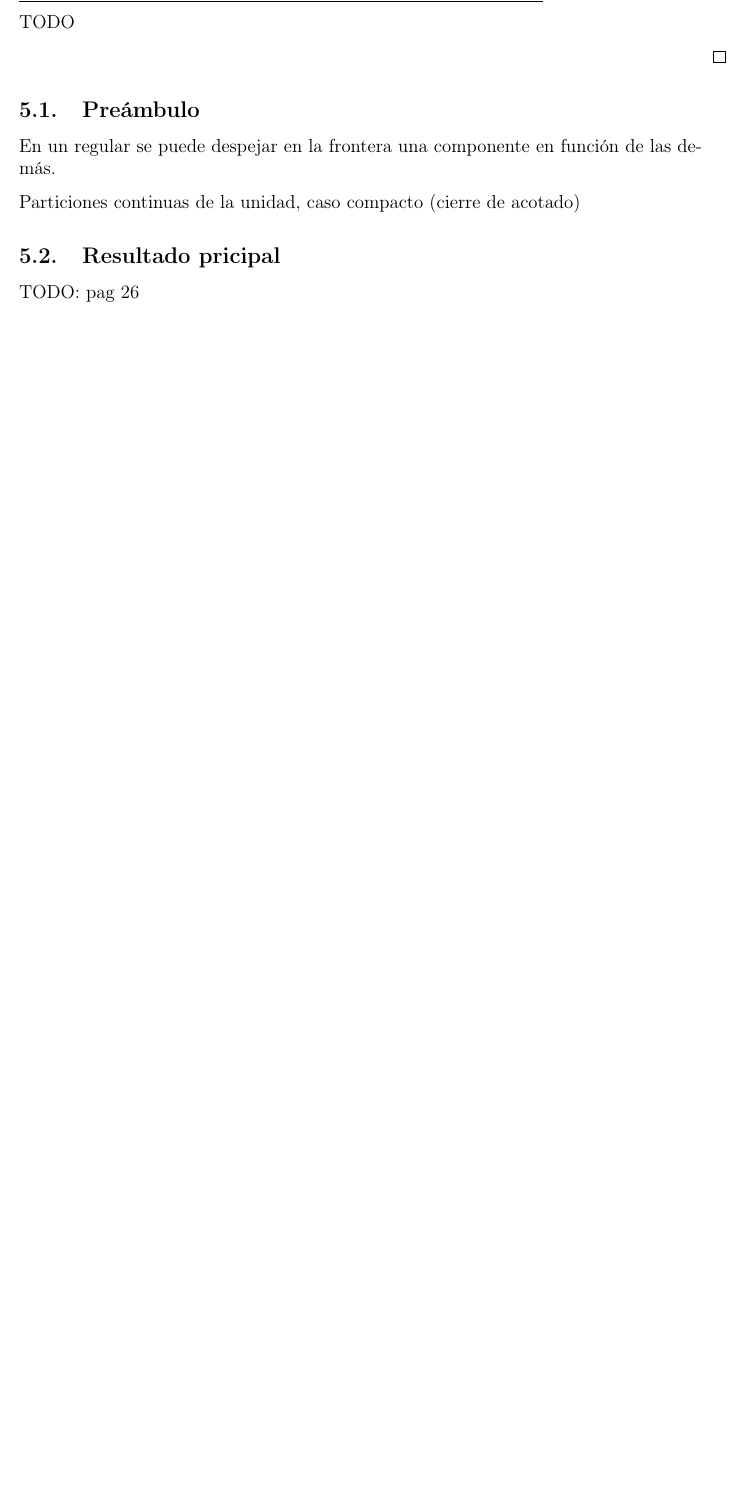
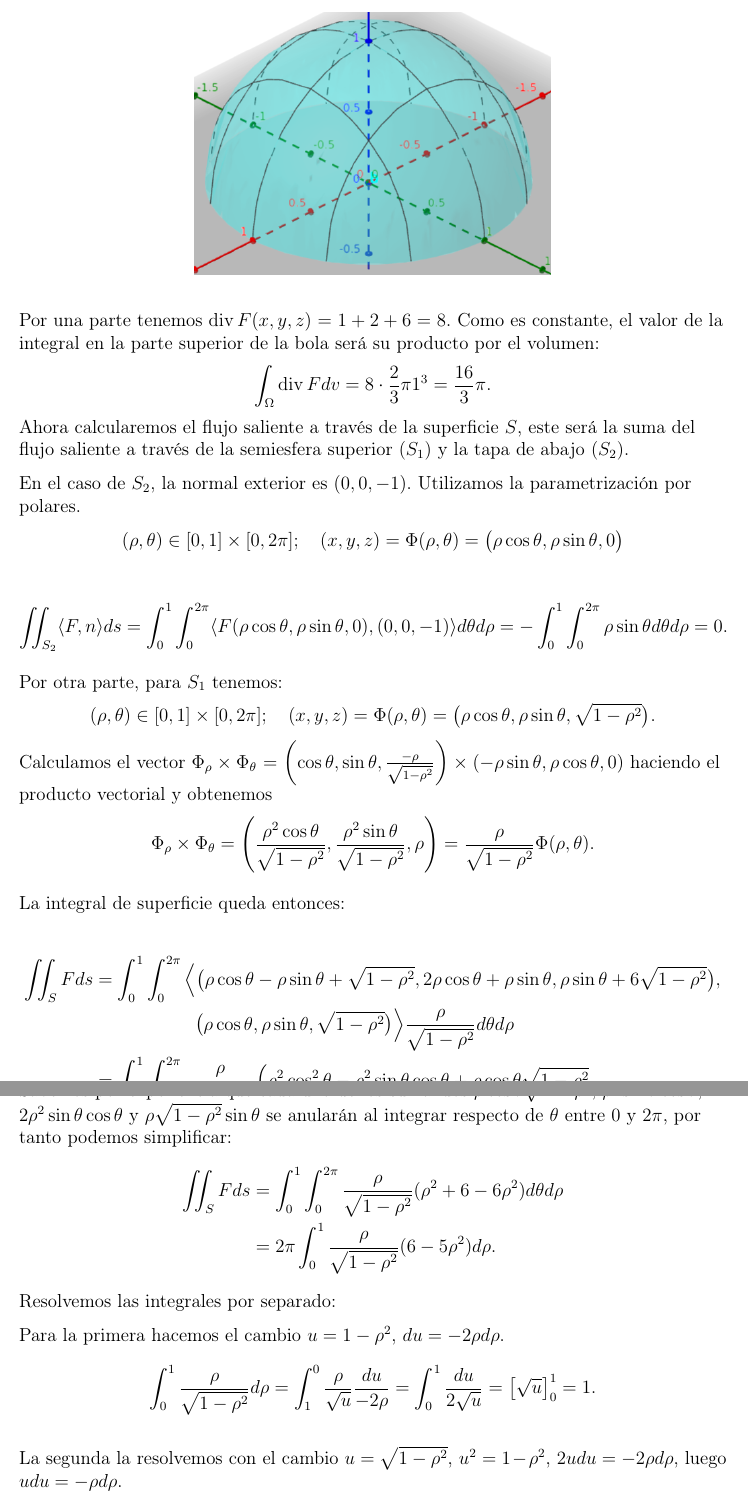
Before and after one commit to dcabezas98/Matematicas, a LaTeX document (Analisis/Vectorial/avectorial.tex): part of page 13 of 13 before the commit and two parts of pages 14 and 15 of 15 after it, the two joined at a grey line, cut at the place of the change, the shorter picture padded with empty space. Compiled offline with pdfLaTeX.

Commit message:
Vectorial: apuntes terminados

```diff
--- a/Analisis/Vectorial/avectorial.tex
+++ b/Analisis/Vectorial/avectorial.tex
@@ -80,7 +80,7 @@
 
 \title{Principales resultados de Análisis Vectorial}
 
-\author{David Cabezas Berrido}
+%\author{David Cabezas Berrido}
 
 \date{}
 
@@ -485,4 +488,3 @@ Dividiremos la demostración en tres pasos.
 
 	\underline{\textbf{Caso 3: Caso general, $\Omega$ es un dominio acotado y regular}}
 
-	TODO
@@ -490,11 +503,53 @@ Dividiremos la demostración en tres pasos.
 \end{proof}
 
-\subsection{Preámbulo}
+\subsection*{Ejemplo}
 
-En un regular se puede despejar en la frontera una componente en función de las demás.
+Comprobemos el teorema en un sencillo ejemplo concreto. Consideremos el campo $F(x,y)=(x-y+z,2x+y,y+6z)$ y la superficie \[S=\big\{(x,y,z)\in\mathbb{R}^3: x^2+y^2\leq 1, \  z\in\{\sqrt{1-x^2-y^2},0\}\big\},\]
+que corresponde a la mitad superior de la esfera unidad tapada por abajo. $\Omega$ denorará a la región que encierra $S$.
 
-Particiones continuas de la unidad, caso compacto (cierre de acotado)
+\begin{figure}[H]
+	\centering
+	\includegraphics[width=80mm]{images/superficie-ejemplo-divergencia}
+\end{figure}
 
-\subsection{Resultado pricipal}
+Por una parte tenemos $\operatorname{div}F(x,y,z)=1+2+6=8$. Como es constante, el valor de la integral en la parte superior de la bola será su producto por el volumen:
+\[\int_\Omega\operatorname{div}F dv=8\cdot \frac{2}{3}\pi 1^3=\frac{16}{3}\pi.\]
+Ahora calcularemos el flujo saliente a través de la superficie $S$, este será la suma del flujo saliente a través de la semiesfera superior ($S_1$) y la tapa de abajo ($S_2$).
 
-TODO: pag 26
+En el caso de $S_2$, la normal exterior es $(0,0,-1)$. Utilizamos la parametrización por polares.
+\begin{gather*}
+(\rho,\theta)\in[0,1]\times[0,2\pi];\quad (x,y,z)=\Phi(\rho,\theta)=\big(\rho\cos \theta, \rho\sin\theta, 0\big)
+\end{gather*}
+
+\[\iint_{S_2}\langle F,n\rangle ds=\int_0^1\int_0^{2\pi}\langle F(\rho \cos\theta, \rho \sin\theta,0),(0,0,-1)\rangle d\theta d\rho=-\int_0^1\int_0^{2\pi}\rho\sin\theta d\theta d\rho=0.\]
+
+Por otra parte, para $S_1$ tenemos:
+\begin{gather*}
+(\rho,\theta)\in[0,1]\times[0,2\pi];\quad (x,y,z)=\Phi(\rho,\theta)=\big(\rho\cos \theta, \rho\sin\theta, \sqrt{1-\rho^2}\big).
+\end{gather*}
+Calculamos el vector $\Phi_\rho\times \Phi_\theta=\left(\cos\theta,\sin\theta,\frac{-\rho}{\sqrt{1-\rho^2}}\right)\times (-\rho\sin\theta,\rho\cos\theta,0)$ haciendo el producto vectorial y obtenemos
+\[\Phi_\rho\times \Phi_\theta=\left(\frac{\rho^2\cos\theta}{\sqrt{1-\rho^2}},\frac{\rho^2\sin\theta}{\sqrt{1-\rho^2}},\rho\right)=\frac{\rho}{\sqrt{1-\rho^2}}\Phi(\rho,\theta).\]
+
+La integral de superficie queda entonces:
+
+\begin{align*}
+\iint_{S} F ds&=\int_0^1\int_0^{2\pi}\Big\langle \big(\rho\cos \theta-\rho\sin\theta+\sqrt{1-\rho^2},2\rho\cos \theta+\rho\sin\theta,\rho\sin\theta+6\sqrt{1-\rho^2}\big), \\ &~\hspace{21.5mm}\big(\rho\cos \theta, \rho\sin\theta, \sqrt{1-\rho^2}\big)\Big\rangle \frac{\rho}{\sqrt{1-\rho^2}} d\theta d\rho \\
+&=\int_0^1\int_0^{2\pi}\frac{\rho}{\sqrt{1-\rho^2}}\Big(\rho^2\cos^2\theta-\rho^2\sin\theta\cos\theta +\rho\cos\theta\sqrt{1-\rho^2}  \\
+&+2\rho^2\sin\theta\cos\theta+\rho^2\sin^2\theta+\rho\sqrt{1-\rho^2}\sin\theta+6(1-\rho^2)\Big)d\theta d\rho.
+\end{align*}
+Sabemos por experiencia que cada uno de los sumandos $\rho\cos\theta\sqrt{1-\rho^2}$, $\rho^2\sin\theta\cos\theta$, $2\rho^2\sin\theta\cos\theta$ y $\rho\sqrt{1-\rho^2}\sin\theta$ se anularán al integrar respecto de $\theta$ entre $0$ y $2\pi$, por tanto podemos simplificar:
+\begin{align*}
+\iint_{S} F ds&=\int_0^1\int_0^{2\pi}\frac{\rho}{\sqrt{1-\rho^2}}(\rho^2+6-6\rho^2)d\theta d\rho\\
+&=2\pi\int_0^1\frac{\rho}{\sqrt{1-\rho^2}}(6-5\rho^2) d\rho.
+\end{align*}
+Resolvemos las integrales por separado:
+
+Para la primera hacemos el cambio $u=1-\rho^2$, $du=-2\rho d\rho$.
+\begin{align*}
+\int_0^1\frac{\rho}{\sqrt{1-\rho^2}}d\rho=\int_1^0 \frac{\rho}{\sqrt{u}}\frac{du}{-2\rho}=\int_0^1\frac{du}{2\sqrt{u}}=\left[\sqrt{u}\right]_0^1=1.
+\end{align*}
+
+La segunda la resolvemos con el cambio $u=\sqrt{1-\rho^2}$, $u^2=1-\rho^2$, $2udu=-2\rho d\rho$, luego $udu=-\rho d\rho$.
+\begin{align*}
+\int_0^1\frac{\rho^3}{\sqrt{1-\rho^2}}d\rho=\int_1^0 \frac{\rho^3}{u}\frac{udu}{-\rho}=\int_0^1\rho^2 du=\int_0^1 1-u^2 du=1-\frac{1}{3}=\frac{2}{3}.
+\end{align*}
```
Also changed, not shown: Analisis/Vectorial/avectorial.pdf, Analisis/Vectorial/images/superficie-ejemplo-divergencia.png (added), Analisis/Vectorial/images/superficie-ejemplo-stokes.png, Analisis/Vectorial/avectorial.tex (24 more changed lines).
